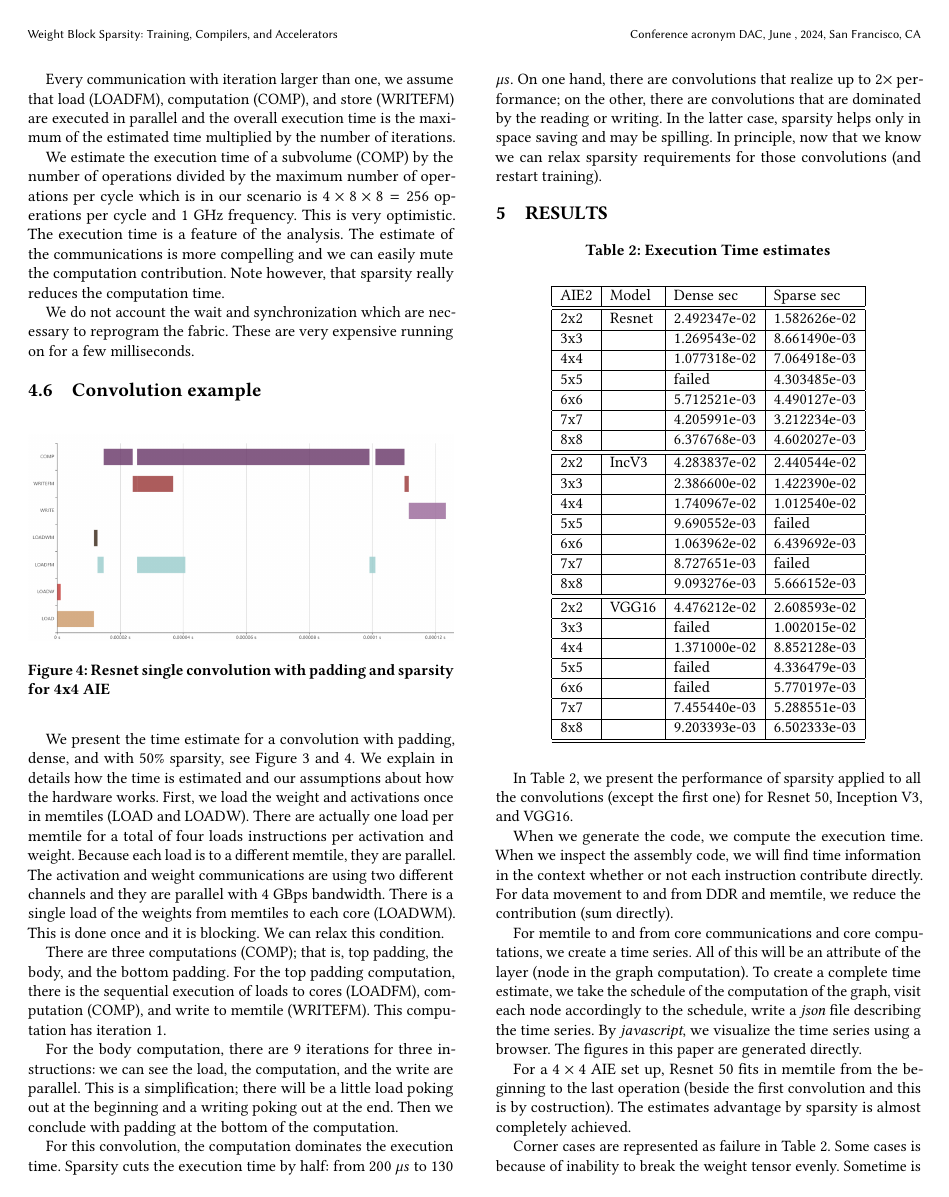
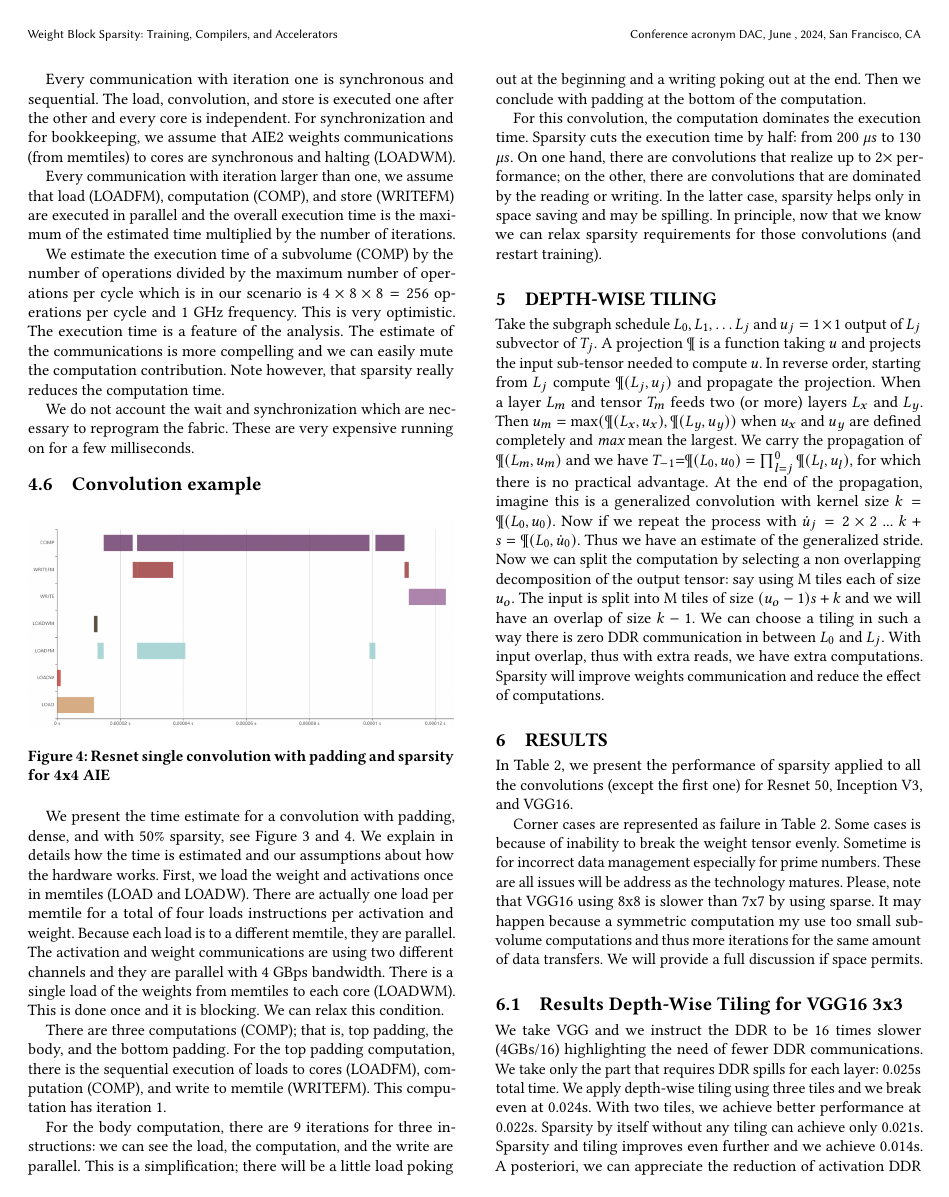
Before and after one commit to paolodalberto/BlockSparsityyTraning, a LaTeX paper (BlockSparse/dacblocl.tex): page 5 of 6. The pictures show the PDF file BlockSparse/dacblocl.pdf that the author committed with the source.

Commit message:
in preparation of dac rejections and we add depthwise to the short paper

```diff
--- a/BlockSparse/dacblocl.tex
+++ b/BlockSparse/dacblocl.tex
@@ -239,16 +233,17 @@ XIR quantized model (Xilin intermediate representation). See Section
 and an abstraction of a connected set of AIE2. See Section
 \ref{sec:compiler}. The compiler computes the maximum sub-volume
 computation per core. By heuristics and following a schedule, it
-computes a memory allocation in memtile for input, outputs, and
-weights. It formats the weights exploiting spatial distribution to
-memtiles and cores. We generate all the explicit communications
-between DDR, memtile, and cores. We Know the subproblem sizes per
-core, the computation throughput and with a clear specification of
-what is executed in parallel. Then, we can estimate the execution time
-per layer and entire network with an accuracy closer to a simulation.
-We compute time estimates for all parts of the computation. We will
-show estimates for three CNN models and eight different AIE designs;
-see Section \ref{sec:experiments}.
+computes a memory allocation in memtile (i.e., intermediate scratch
+pad) for input, outputs, and weights . It formats the weights
+exploiting spatial distribution to memtiles and cores. We generate all
+the explicit communications between DDR ($L_3$), memtile ($L_2$), and
+cores ($L_1$). We Know the subproblem sizes per core, the computation
+throughput and with a clear specification of what is executed in
+parallel. Then, we can estimate the execution time per layer and
+entire network with an accuracy closer to a simulation.  We compute
+time estimates for all parts of the computation. We will show
+estimates for three CNN models and eight different AIE designs; see
+Section \ref{sec:experiments}.
 
 In the following Section \ref{sec:motivation}, we start with a
 quantitative measure about the advantages of block sparsity.
@@ -268,14 +263,13 @@ More precisely, consider non-zero blocks of size $k\times k$ so that
 
 
 Thanks to the sparsity and if we store only non-zeros, then
-$\gamma_{i*N+k}$ and $\dot{\omega}_{j*N+k}$ are at contiguous. There
-will be a meaningful product to compute if and only if $\gamma_{i*N+k}
-=1$ and $\dot{\omega}_{j*N+k} =1$.  We merge-sort these vectors.  See
-how the sparse sparse matrix multiplication using {\em Coordinate
-  Block Structure} (COO) is applied in Figure \ref{fig:block}.
-\begin{comment}
-  We provide software to reproduce this. % \cite{PaoloG2020}.
-\end{comment}
+$\gamma_{i*N+k}$ and $\dot{\omega}_{j*N+k}$ are contiguous. There will
+be a meaningful product to compute if and only if $\gamma_{i*N+k} =1$
+and $\dot{\omega}_{j*N+k} =1$.  We merge-sort these vectors.  See how
+the sparse sparse matrix multiplication using {\em Coordinate Block
+  Structure} (COO) is applied in Figure \ref{fig:block}.  We provide
+software to reproduce this \cite{PaoloG2020}.
+
 Now, assume we want to achieve a fixed sparsity (i.e., density) of
 50\% for a square matrix of size $N$ and we choose the block size $k
 \times k$. The larger $k$ is, the smaller the overhead will be.  The
@@ -558,9 +552,9 @@ ASM-like code follows:
 \end{verbatim}
 } There is an implicit lock (say \verb2k_x2) that is used for the pong
 and the system cycles between locks (\verb2k_x2 and \verb2k_02).
-These three operations will be execute a number of iterations {\em i}
-and, using a ping/pong, they will load different slices of data and
-compute different slices of data.
+These three operations execute a number of iterations {\em i} and,
+using a ping/pong, they will load different slices of data and compute
+different slices of data.
 
 Equation \ref{eq:convpadding} is encoded as follows: {\small
   %\footnotesize
@@ -682,6 +676,30 @@ helps only in space saving and may be spilling. In principle, now that
 we know we can relax sparsity requirements for those convolutions (and
 restart training).
 
+\section{Depth-wise Tiling}
+Take the subgraph schedule $L_0, L_1, \dots L_j$ and $u_j=1\times1$
+output of $L_j$ subvector of $T_j$. A projection $\P$ is a function
+taking $u$ and projects the input sub-tensor needed to compute $u$.
+In reverse order, starting from $L_j$ compute $\P(L_j,u_j)$ and
+propagate the projection. When a layer $L_m$ and tensor $T_m$ feeds
+two (or more) layers $L_x$ and $L_y$. Then $u_m = \max (
+\P(L_x,u_x),\P(L_y,u_y))$ when $u_x$ and $u_y$ are defined completely
+and {\em max} mean the largest. We carry the propagation of
+$\P(L_m,u_m)$ and we have $T_{-1} \eq \P(L_0, u_0) =\prod_{l=j}^0
+\P(L_l, u_l) $, for which there is no practical advantage. At the end
+of the propagation, imagine this is a generalized convolution with
+kernel size $k = \P(L_0, u_0)$. Now if we repeat the process with
+$\dot{u}_j = 2\times 2$ ... $k+s = \P(L_0, \dot{u}_0)$. Thus we have
+an estimate of the generalized stride.  Now we can split the
+computation by selecting a non overlapping decomposition of the output
+tensor: say using M tiles each of size $u_o$. The input is split into
+M tiles of size $(u_o-1)s+k$ and we will have an overlap of size
+$k-1$. We can choose a tiling in such a way there is zero DDR
+communication in between $L_0$ and $L_j$.  With input overlap, thus
+with extra reads, we have extra computations. Sparsity will improve
+weights communication and reduce the effect of computations.
+
+
 %\SSinglefigure{2.0}{R4x4-4sharedsparse.png}{Resnet50 for 4x4 AIE with 50\%
 %  sparse weights}{fig:estimate-sparse}
 
@@ -724,28 +742,6 @@ In Table \ref{tab_perf}, we present the performance of sparsity
 applied to all the convolutions (except the first one) for Resnet 50,
 Inception V3, and VGG16.
 
-%\DDoublefigure{0.80}{Iv36x6-6shareddense.png}{Iv36x6-6sharedsparse.png}{Inception V3 for 6x6 AIE
-%  with dense (left/top)  weights and sparse (right/bottom) }{fig:incv3-estimate-dense}
-
-When we generate the code, we compute the execution time. When we
-inspect the assembly code, we will find time information in the
-context whether or not each instruction contribute directly. For data
-movement to and from DDR and memtile, we reduce the contribution (sum
-directly).
-
-For memtile to and from core communications and core computations, we
-create a time series. All of this will be an attribute of the layer
-(node in the graph computation).  To create a complete time estimate,
-we take the schedule of the computation of the graph, visit each node
-accordingly to the schedule, write a {\em json} file describing the
-time series.  By {\em javascript}, we visualize the time series using
-a browser. The figures in this paper are generated directly.
-
-For a $4\times 4$ AIE set up, Resnet 50 fits in memtile from the
-beginning to the last operation (beside the first convolution and this
-is by costruction). The estimates advantage by sparsity is almost
-completely achieved.
-
 Corner cases are represented as failure in Table \ref{tab_perf}. Some
 cases is because of inability to break the weight tensor evenly.
 Sometime is for incorrect data management especially for prime
@@ -755,6 +751,21 @@ sparse.  It may happen because a symmetric computation my use too
 small sub-volume computations and thus more iterations for the same
 amount of data transfers. We will provide a full discussion if space
 permits.
+
+\subsection{Results Depth-Wise Tiling for VGG16 3x3}
+\label{sec:res-depth}
+
+We take VGG and we instruct the DDR to be 16 times slower (4GBs/16)
+highlighting the need of fewer DDR communications. We take only the
+part that requires DDR spills for each layer: 0.025s total time.  We
+apply depth-wise tiling using three tiles and we break even at
+0.024s. With two tiles, we achieve better performance at
+0.022s. Sparsity by itself without any tiling can achieve only
+0.021s. Sparsity and tiling improves even further and we achieve
+0.014s. A posteriori, we can appreciate the reduction of activation
+DDR communications thanks to depth-wise tiling and the reduction of
+computation and weights communication by sparsity.
+
 
 \section{Conclusions and Context}
 This is a multifaceted problem and we present a complete solution from
```
Also changed, not shown: BlockSparse/ref.bib (+52 -6 lines), BlockSparse/scieee.tex (+2 -2 lines), BlockSparse/dacblocl.bbl, BlockSparse/dacblocl.pdf, BlockSparse/scieee.pdf, BlockSparse/dacblocl.tex (28 more changed lines), 5 other files.
